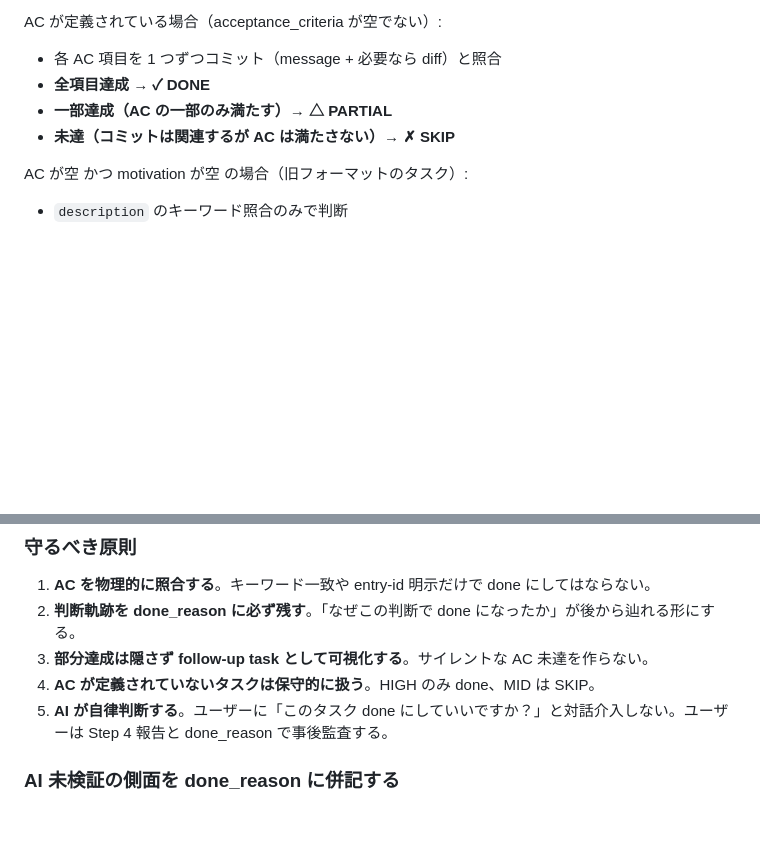
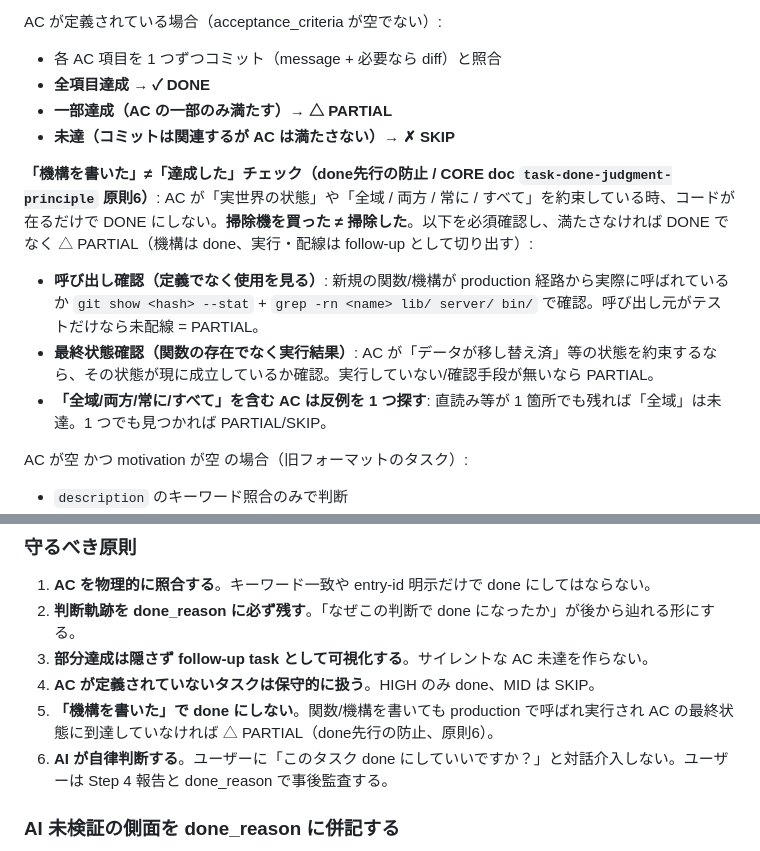
Before and after one commit to kurogin23mech-source/beacon, a Markdown page: skills/beacon-log.md, 2 parts joined by grey strips. Rendered like a GitHub page; blank space fills up the shorter version.

Commit message:
fix(ms-109): 完了判定に「機構を書いた≠達成した」原則を追加 — done先行の再発防止 (fable 根本原因)
fable レビューの3体が独立に同じ根を突いた: ms-106〜109 のコードは思想に忠実だが、
裏切りは「done の宣言が実態に先行」に集中していた(e-3625 backfill 未実行 /
e-3560 close 機構未配線 / 反証テスト所見の握りつぶし)。これは構造で塞げない
判断の質の問題なので、判定プロンプトと原則を強化する(= プロンプトお祈りだが
inherently judgment な領域なのでここが正しいレバー)。

- CORE doc task-done-judgment-principle に原則6「機構を書いた≠達成した — 実行
  経路と最終状態を確認する」を追加。掃除機を買った≠掃除した。AC が実世界の状態や
  全域/両方/常に を約束する時は (1)呼び出し確認(定義でなく使用を grep) (2)最終
  状態確認(関数の存在でなく実行結果) (3)全域系 AC は反例を1つ探す を必須にし、
  満たさなければ DONE でなく PARTIAL(機構は done/実行・配線は follow-up)に割る。
  背景に done先行/early-done を named anti-pattern として追記。
- skills/beacon-log.md Step 1.9 の AC 照合に同チェックを埋め込み、守るべき原則に
  5項目目を追加。3コピー(skills/ + shared/ + plugins/)を同期。

test: parity 73 green。外部挙動の変化なし(判定プロンプトの強化)。

Co-Authored-By: Claude Opus 4.8 (1M context) <noreply@anthropic.com>
Claude-Session: https://claude.ai/code/session_012WVMz4bfFVdJ4Bt2EJaMev

```diff
--- a/skills/beacon-log.md
+++ b/skills/beacon-log.md
@@ -215,6 +215,12 @@ AC が定義されている場合（acceptance_criteria が空でない）:
 - **一部達成（AC の一部のみ満たす）→ △ PARTIAL**
 - **未達（コミットは関連するが AC は満たさない）→ ✗ SKIP**
 
+**「機構を書いた」≠「達成した」チェック（done先行の防止 / CORE doc `task-done-judgment-principle` 原則6）**:
+AC が「実世界の状態」や「全域 / 両方 / 常に / すべて」を約束している時、コードが在るだけで DONE にしない。**掃除機を買った ≠ 掃除した**。以下を必須確認し、満たさなければ DONE でなく △ PARTIAL（機構は done、実行・配線は follow-up として切り出す）:
+- **呼び出し確認（定義でなく使用を見る）**: 新規の関数/機構が production 経路から実際に呼ばれているか `git show <hash> --stat` + `grep -rn <name> lib/ server/ bin/` で確認。呼び出し元がテストだけなら未配線 = PARTIAL。
+- **最終状態確認（関数の存在でなく実行結果）**: AC が「データが移し替え済」等の状態を約束するなら、その状態が現に成立しているか確認。実行していない/確認手段が無いなら PARTIAL。
+- **「全域/両方/常に/すべて」を含む AC は反例を 1 つ探す**: 直読み等が 1 箇所でも残れば「全域」は未達。1 つでも見つかれば PARTIAL/SKIP。
+
 AC が空 かつ motivation が空 の場合（旧フォーマットのタスク）:
 - `description` のキーワード照合のみで判断
 - **HIGH なら ✓ DONE**、**MID なら ✗ SKIP**（保守的に）
@@ -252,6 +258,7 @@ cd "$PROJECT_DIR" && beacon task add "残: <未達 AC 項目を具体化>" -m <m
 2. **判断軌跡を done_reason に必ず残す**。「なぜこの判断で done になったか」が後から辿れる形にする。
 3. **部分達成は隠さず follow-up task として可視化する**。サイレントな AC 未達を作らない。
 4. **AC が定義されていないタスクは保守的に扱う**。HIGH のみ done、MID は SKIP。
+5. **「機構を書いた」で done にしない**。関数/機構を書いても production で呼ばれ実行され AC の最終状態に到達していなければ △ PARTIAL（done先行の防止、原則6）。
 5. **AI が自律判断する**。ユーザーに「このタスク done にしていいですか？」と対話介入しない。ユーザーは Step 4 報告と done_reason で事後監査する。
 
 ### AI 未検証の側面を done_reason に併記する
```
Also changed, not shown: 2 other files.
